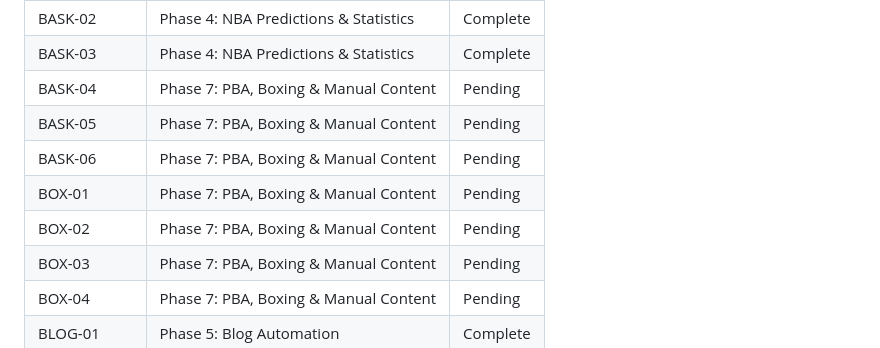
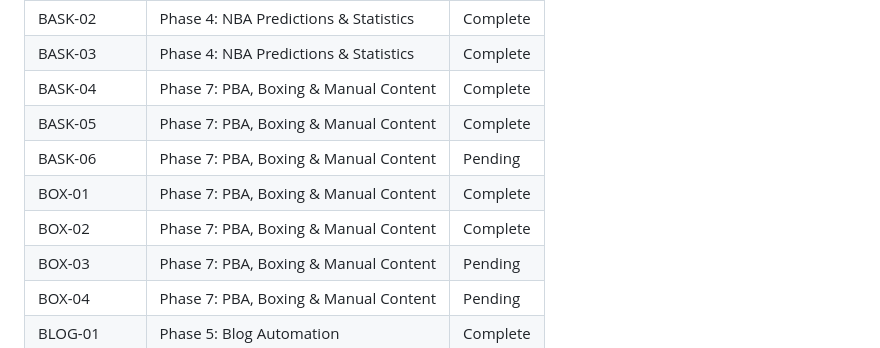
Before and after one commit to manueljcmatos/mytaya, a Markdown page: .planning/REQUIREMENTS.md, the part around one of its changes. Drawn GitHub-style.

```diff
--- a/.planning/REQUIREMENTS.md
+++ b/.planning/REQUIREMENTS.md
@@ -139,11 +139,11 @@ Which phases cover which requirements. Updated during roadmap creation.
 | BASK-01 | Phase 4: NBA Predictions & Statistics | Complete |
 | BASK-02 | Phase 4: NBA Predictions & Statistics | Complete |
 | BASK-03 | Phase 4: NBA Predictions & Statistics | Complete |
-| BASK-04 | Phase 7: PBA, Boxing & Manual Content | Pending |
-| BASK-05 | Phase 7: PBA, Boxing & Manual Content | Pending |
+| BASK-04 | Phase 7: PBA, Boxing & Manual Content | Complete |
+| BASK-05 | Phase 7: PBA, Boxing & Manual Content | Complete |
 | BASK-06 | Phase 7: PBA, Boxing & Manual Content | Pending |
-| BOX-01 | Phase 7: PBA, Boxing & Manual Content | Pending |
-| BOX-02 | Phase 7: PBA, Boxing & Manual Content | Pending |
+| BOX-01 | Phase 7: PBA, Boxing & Manual Content | Complete |
+| BOX-02 | Phase 7: PBA, Boxing & Manual Content | Complete |
 | BOX-03 | Phase 7: PBA, Boxing & Manual Content | Pending |
 | BOX-04 | Phase 7: PBA, Boxing & Manual Content | Pending |
 | BLOG-01 | Phase 5: Blog Automation | Complete |
```
Also changed, not shown: other parts of .planning/REQUIREMENTS.md (+4 -4 lines), .planning/STATE.md (+15 -10 lines), 1 other file.
